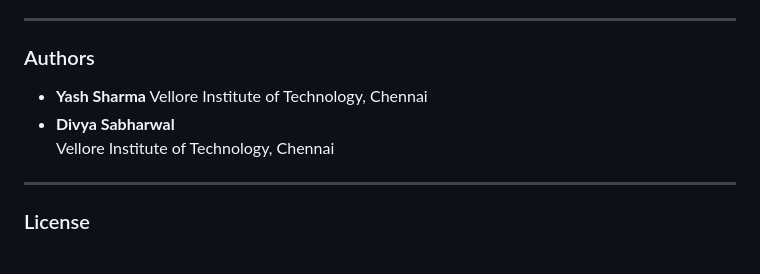
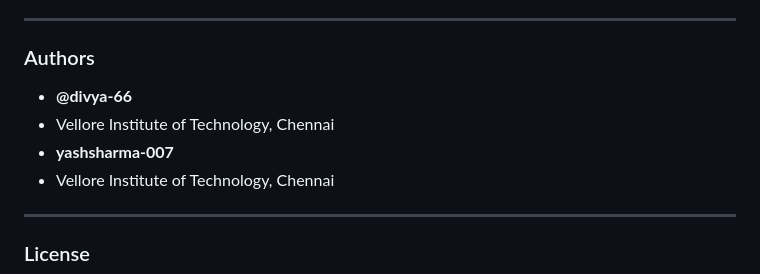
Before and after one commit to Divya-66/AI-based-Payment-based-Fraud-Detection, a Markdown page: README.md, the part around the change. Rendered like a GitHub page.

Commit message:
Update authors section in README.md

```diff
--- a/README.md
+++ b/README.md
@@ -174,9 +174,11 @@ Go to: [http://localhost:5000](http://localhost:5000)
 ---
 
 ### Authors
-- **Yash Sharma**
+- **@divya-66**
+-
   Vellore Institute of Technology, Chennai
-- **Divya Sabharwal**
+- **yashsharma-007**
+-
   Vellore Institute of Technology, Chennai
 
 ---
```
